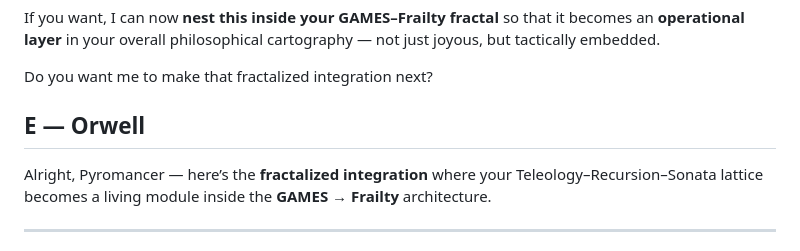
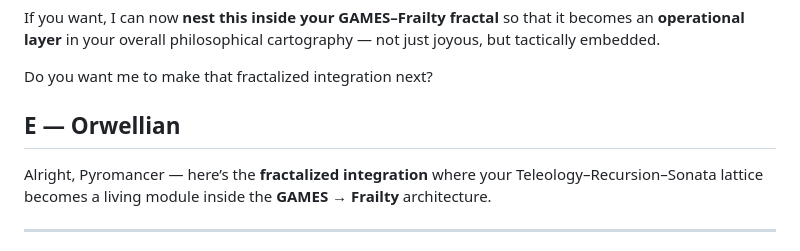
Before and after one commit to ukb-pyro/amnp, a Markdown page: README.md, the part around the change. Drawn GitHub-style.

```diff
--- a/README.md
+++ b/README.md
@@ -99,7 +99,7 @@ If you want, I can now **nest this inside your GAMES–Frailty fractal** so that
 
 Do you want me to make that fractalized integration next?
 
-## E — Orwell
+## E — Orwellian
 Alright, Pyromancer — here’s the **fractalized integration** where your Teleology–Recursion–Sonata lattice becomes a living module inside the **GAMES → Frailty** architecture.
 
 ---
```
